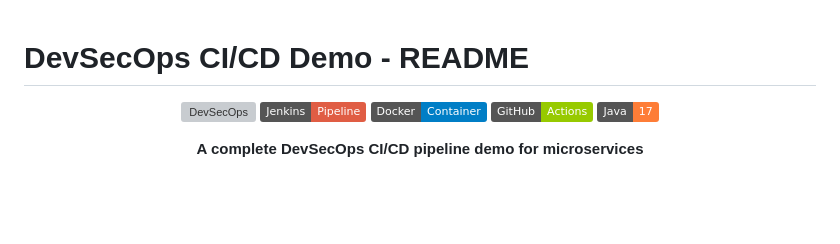
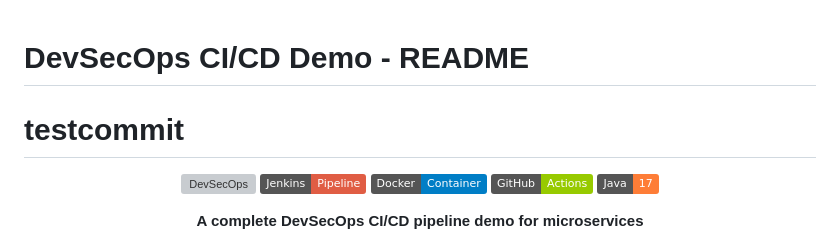
Before and after one commit to anandpatil/cicd-demo, a Markdown page: README.md, the part around the change. GitHub-like rendering; badges without logos; blank space fills up the shorter version; grey boxes are pictures that could not be loaded.

Commit message:
Add testcommit section to README
test

```diff
--- a/README.md
+++ b/README.md
@@ -1,5 +1,5 @@
 # DevSecOps CI/CD Demo - README
-
+# testcommit
 <div align="center">
 
 ![DevSecOps](https://img.shields.io/badge/DevSecOps-CI%2FCD-blue)
```
